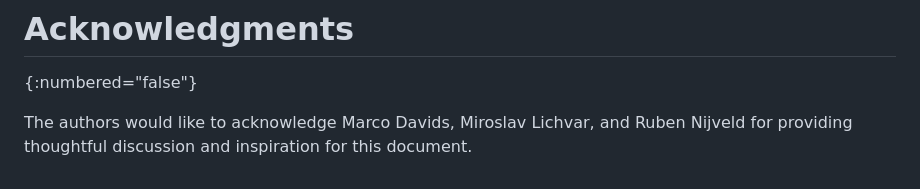
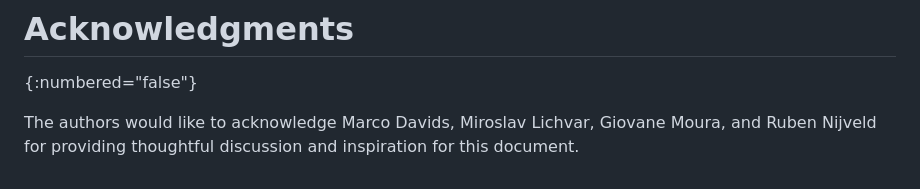
Before and after one commit to signalsforgranted/draft-grant-ntp-server-identifier-extension, a Markdown page: draft-grant-ntp-server-identifier-extension.md, the part around the change. GitHub-like rendering.

Commit message:
Credit where credit's due*
* please don't tell my bank I'm late on payment again 😅

```diff
--- a/draft-grant-ntp-server-identifier-extension.md
+++ b/draft-grant-ntp-server-identifier-extension.md
@@ -101,4 +101,4 @@ Field Type | Meaning           | Reference
 # Acknowledgments
 {:numbered="false"}
 
-The authors would like to acknowledge Marco Davids, Miroslav Lichvar, and Ruben Nijveld for providing thoughtful discussion and inspiration for this document.
+The authors would like to acknowledge Marco Davids, Miroslav Lichvar, Giovane Moura, and Ruben Nijveld for providing thoughtful discussion and inspiration for this document.
```
